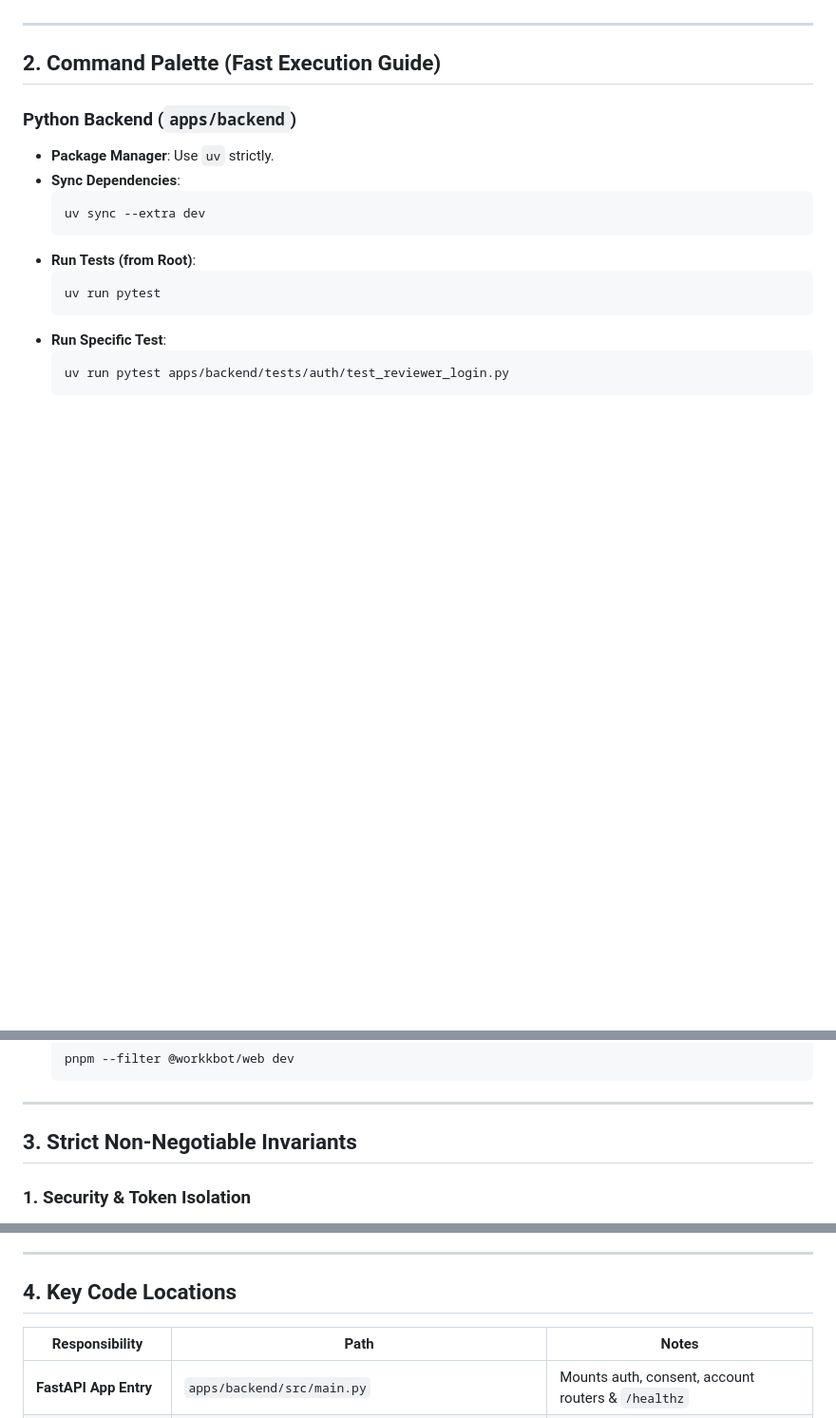
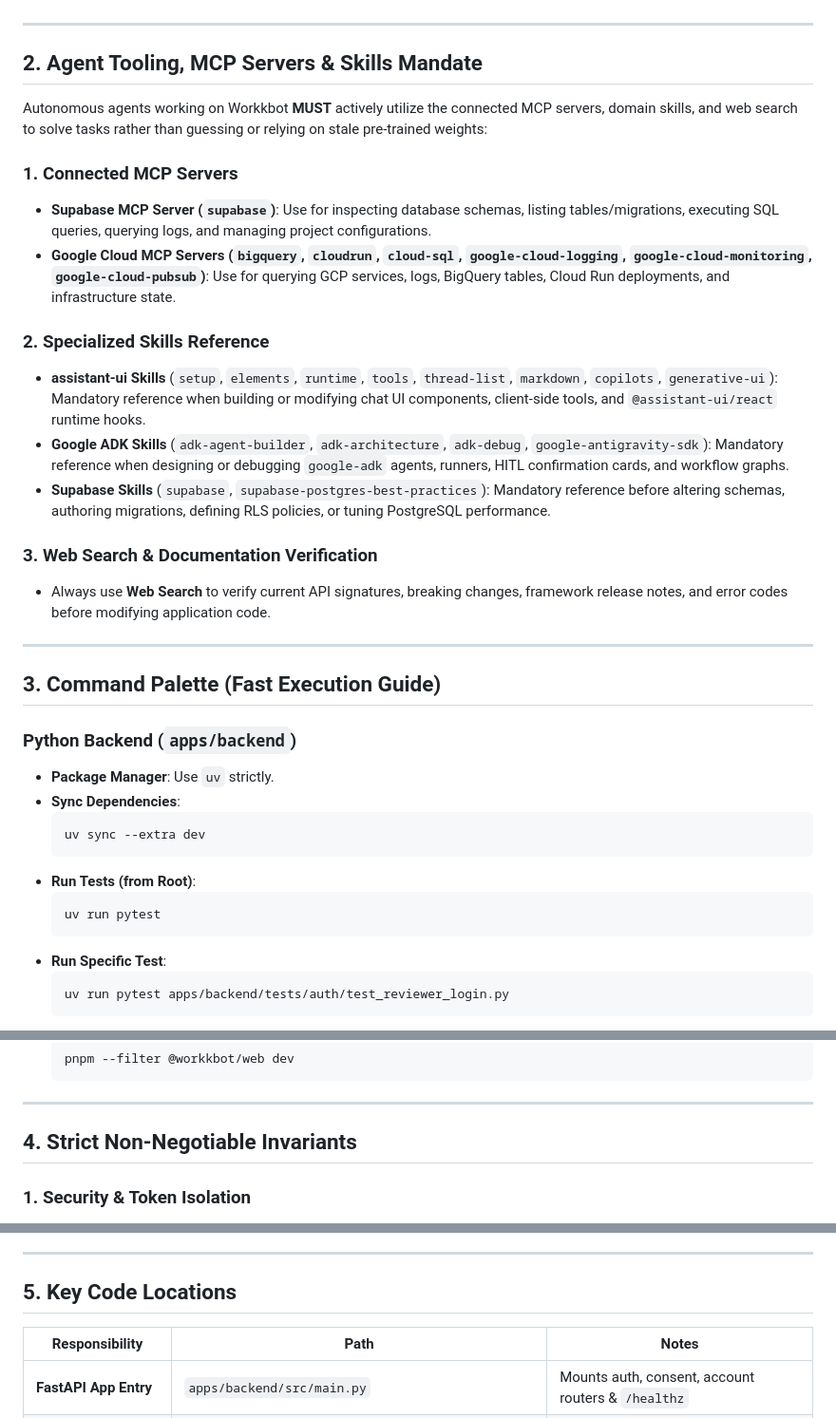
Before and after one commit to SagarMeisheri/workkbot, a Markdown page: AGENTS.md, 3 parts joined by grey strips. Shown at 95% size. Drawn GitHub-style; blank space fills up the shorter version.

Commit message:
update ag md

```diff
--- a/AGENTS.md
+++ b/AGENTS.md
@@ -18,7 +18,25 @@ Every code modification, feature addition, or architectural refactor in Workkbot
 
 ---
 
-## 2. Command Palette (Fast Execution Guide)
+## 2. Agent Tooling, MCP Servers & Skills Mandate
+
+Autonomous agents working on Workkbot **MUST** actively utilize the connected MCP servers, domain skills, and web search to solve tasks rather than guessing or relying on stale pre-trained weights:
+
+### 1. Connected MCP Servers
+- **Supabase MCP Server (`supabase`)**: Use for inspecting database schemas, listing tables/migrations, executing SQL queries, querying logs, and managing project configurations.
+- **Google Cloud MCP Servers (`bigquery`, `cloudrun`, `cloud-sql`, `google-cloud-logging`, `google-cloud-monitoring`, `google-cloud-pubsub`)**: Use for querying GCP services, logs, BigQuery tables, Cloud Run deployments, and infrastructure state.
+
+### 2. Specialized Skills Reference
+- **assistant-ui Skills** (`setup`, `elements`, `runtime`, `tools`, `thread-list`, `markdown`, `copilots`, `generative-ui`): Mandatory reference when building or modifying chat UI components, client-side tools, and `@assistant-ui/react` runtime hooks.
+- **Google ADK Skills** (`adk-agent-builder`, `adk-architecture`, `adk-debug`, `google-antigravity-sdk`): Mandatory reference when designing or debugging `google-adk` agents, runners, HITL confirmation cards, and workflow graphs.
+- **Supabase Skills** (`supabase`, `supabase-postgres-best-practices`): Mandatory reference before altering schemas, authoring migrations, defining RLS policies, or tuning PostgreSQL performance.
+
+### 3. Web Search & Documentation Verification
+- Always use **Web Search** to verify current API signatures, breaking changes, framework release notes, and error codes before modifying application code.
+
+---
+
+## 3. Command Palette (Fast Execution Guide)
 
 ### Python Backend (`apps/backend`)
 - **Package Manager**: Use `uv` strictly.
@@ -56,7 +74,7 @@ Every code modification, feature addition, or architectural refactor in Workkbot
 
 ---
 
-## 3. Strict Non-Negotiable Invariants
+## 4. Strict Non-Negotiable Invariants
 
 ### 1. Security & Token Isolation
 - **Zero Plaintext Tokens**: External OAuth credentials (Google Workspace, Zoho, Notion, Slack, Canva) must never be stored in plain text in database rows or logs. Always seal in Supabase Vault (`pgsodium`) as `mcp_token_${user_id}_${provider}`.
@@ -78,7 +96,7 @@ Every code modification, feature addition, or architectural refactor in Workkbot
 
 ---
 
-## 4. Key Code Locations
+## 5. Key Code Locations
 
 | Responsibility | Path | Notes |
 |---|---|---|
```
Also changed, not shown: other parts of AGENTS.md (+1 -1 lines).
